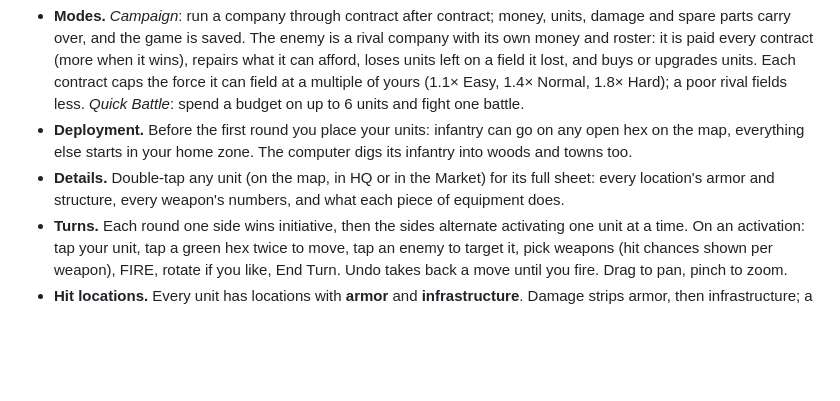
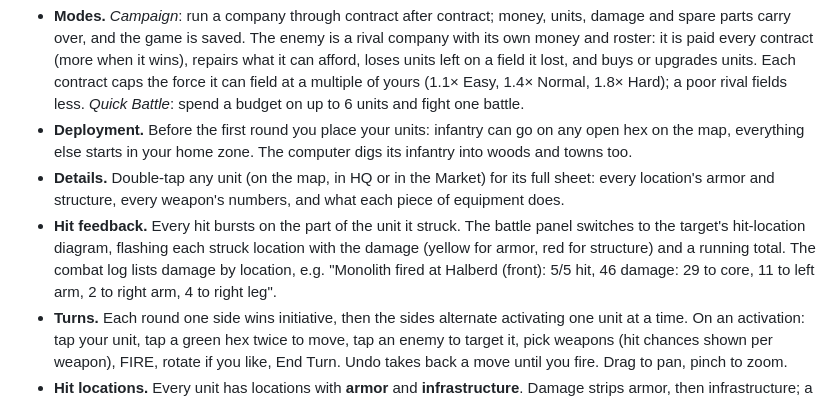
Before and after one commit to meanmutton/MechGame, a Markdown page: README.md, the part around the change. Rendered like a GitHub page; blank space fills up the shorter version.

```diff
--- a/README.md
+++ b/README.md
@@ -16,6 +16,7 @@ Android 5.0 or newer, landscape. No permissions, no network, no ads.
 - **Modes.** *Campaign*: run a company through contract after contract; money, units, damage and spare parts carry over, and the game is saved. The enemy is a rival company with its own money and roster: it is paid every contract (more when it wins), repairs what it can afford, loses units left on a field it lost, and buys or upgrades units. Each contract caps the force it can field at a multiple of yours (1.1× Easy, 1.4× Normal, 1.8× Hard); a poor rival fields less. *Quick Battle*: spend a budget on up to 6 units and fight one battle.
 - **Deployment.** Before the first round you place your units: infantry can go on any open hex on the map, everything else starts in your home zone. The computer digs its infantry into woods and towns too.
 - **Details.** Double-tap any unit (on the map, in HQ or in the Market) for its full sheet: every location's armor and structure, every weapon's numbers, and what each piece of equipment does.
+- **Hit feedback.** Every hit bursts on the part of the unit it struck. The battle panel switches to the target's hit-location diagram, flashing each struck location with the damage (yellow for armor, red for structure) and a running total. The combat log lists damage by location, e.g. "Monolith fired at Halberd (front): 5/5 hit, 46 damage: 29 to core, 11 to left arm, 2 to right arm, 4 to right leg".
 - **Turns.** Each round one side wins initiative, then the sides alternate activating one unit at a time. On an activation: tap your unit, tap a green hex twice to move, tap an enemy to target it, pick weapons (hit chances shown per weapon), FIRE, rotate if you like, End Turn. Undo takes back a move until you fire. Drag to pan, pinch to zoom.
 - **Hit locations.** Every unit has locations with **armor** and **infrastructure**. Damage strips armor, then infrastructure; a location without infrastructure is destroyed with its weapons. Later hits on a destroyed location (and damage left over when one is blown off) carry through to the core at half strength. Which location gets hit depends on the **angle of attack** (front, side or rear arc, relative to the target's facing) plus a random roll. Mechs: cockpit, core, back, arms, legs. Vehicles: front, sides, rear, turret (rotor on VTOLs). Infantry: one platoon.
 - **Heat and ammo.** Energy weapons generate heat, ballistic weapons use ammo, missiles do some of both but are light. Each unit sheds a limited amount of heat per round; running hot costs movement and accuracy, and maxing out shuts the unit down. Standing in water cools you.
```
Also changed, not shown: docs/screenshots/hits.png (added), 6 other files.
